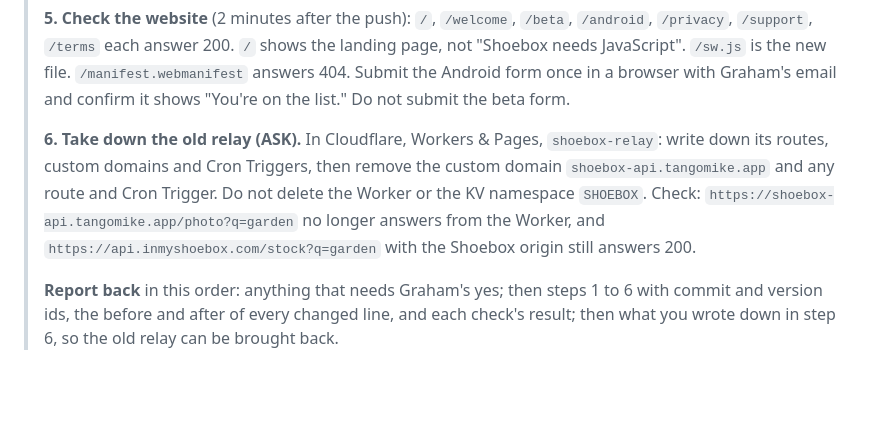
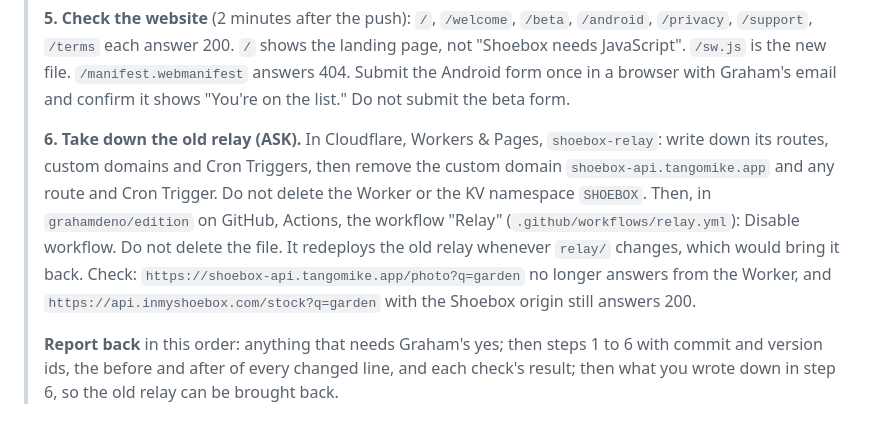
Before and after one commit to grahamdeno/Shoebox, a Markdown page: docs/handoff/grok-site-sunset.md, the part around the change. GitHub-like rendering; blank space fills up the shorter version.

Commit message:
Site sunset handoff: step 6 also disables the old relay's deploy workflow (#56)
Claude-Session: https://claude.ai/code/session_01JnUP81959A4MYgB8Dsf63n

Co-authored-by: Claude <noreply@anthropic.com>

```diff
--- a/docs/handoff/grok-site-sunset.md
+++ b/docs/handoff/grok-site-sunset.md
@@ -42,6 +42,6 @@ Never touch `shoebox-app-relay`'s settings other than the deploy, Email Routing,
 >
 > **5. Check the website** (2 minutes after the push): `/`, `/welcome`, `/beta`, `/android`, `/privacy`, `/support`, `/terms` each answer 200. `/` shows the landing page, not "Shoebox needs JavaScript". `/sw.js` is the new file. `/manifest.webmanifest` answers 404. Submit the Android form once in a browser with Graham's email and confirm it shows "You're on the list." Do not submit the beta form.
 >
-> **6. Take down the old relay (ASK).** In Cloudflare, Workers & Pages, `shoebox-relay`: write down its routes, custom domains and Cron Triggers, then remove the custom domain `shoebox-api.tangomike.app` and any route and Cron Trigger. Do not delete the Worker or the KV namespace `SHOEBOX`. Check: `https://shoebox-api.tangomike.app/photo?q=garden` no longer answers from the Worker, and `https://api.inmyshoebox.com/stock?q=garden` with the Shoebox origin still answers 200.
+> **6. Take down the old relay (ASK).** In Cloudflare, Workers & Pages, `shoebox-relay`: write down its routes, custom domains and Cron Triggers, then remove the custom domain `shoebox-api.tangomike.app` and any route and Cron Trigger. Do not delete the Worker or the KV namespace `SHOEBOX`. Then, in `grahamdeno/edition` on GitHub, Actions, the workflow "Relay" (`.github/workflows/relay.yml`): Disable workflow. Do not delete the file. It redeploys the old relay whenever `relay/` changes, which would bring it back. Check: `https://shoebox-api.tangomike.app/photo?q=garden` no longer answers from the Worker, and `https://api.inmyshoebox.com/stock?q=garden` with the Shoebox origin still answers 200.
 >
 > **Report back** in this order: anything that needs Graham's yes; then steps 1 to 6 with commit and version ids, the before and after of every changed line, and each check's result; then what you wrote down in step 6, so the old relay can be brought back.
```
